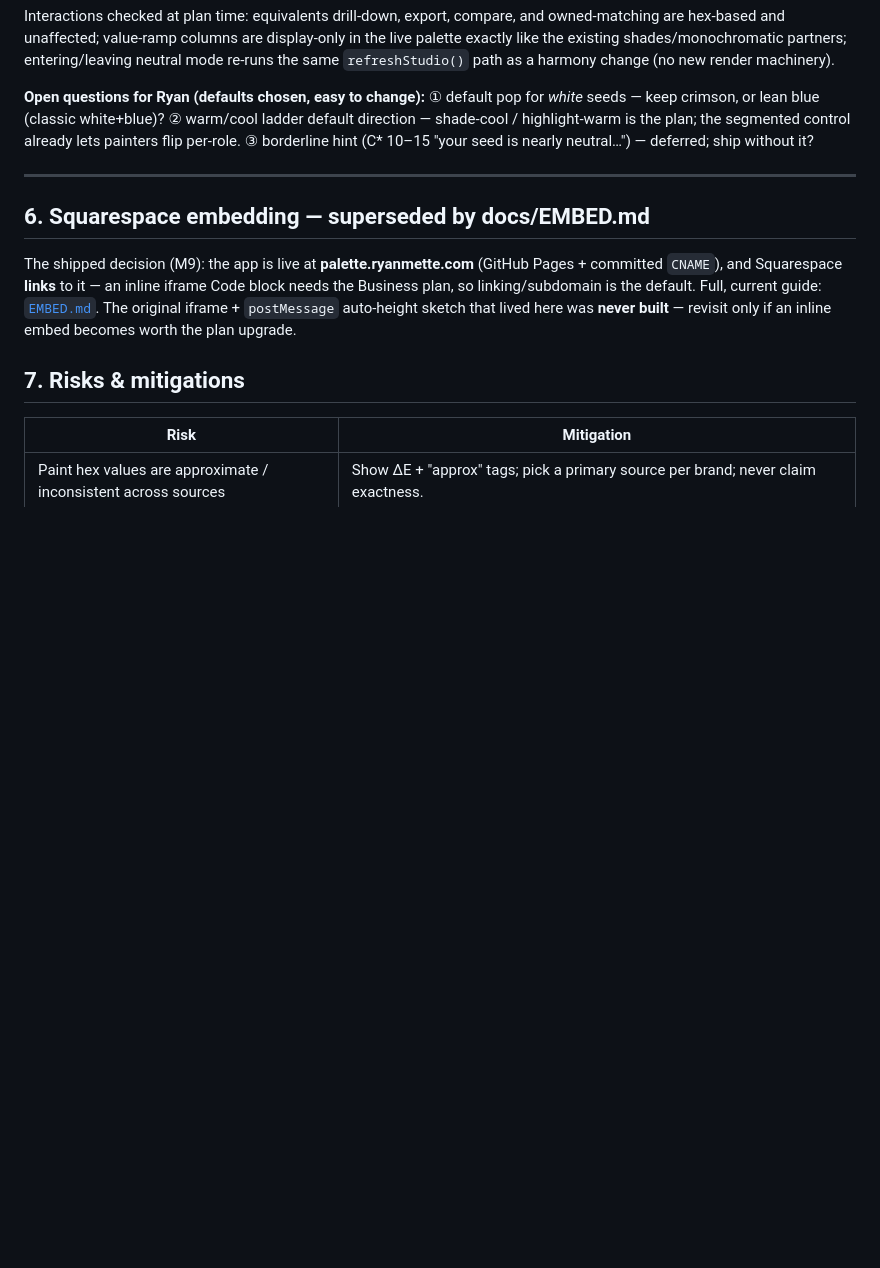
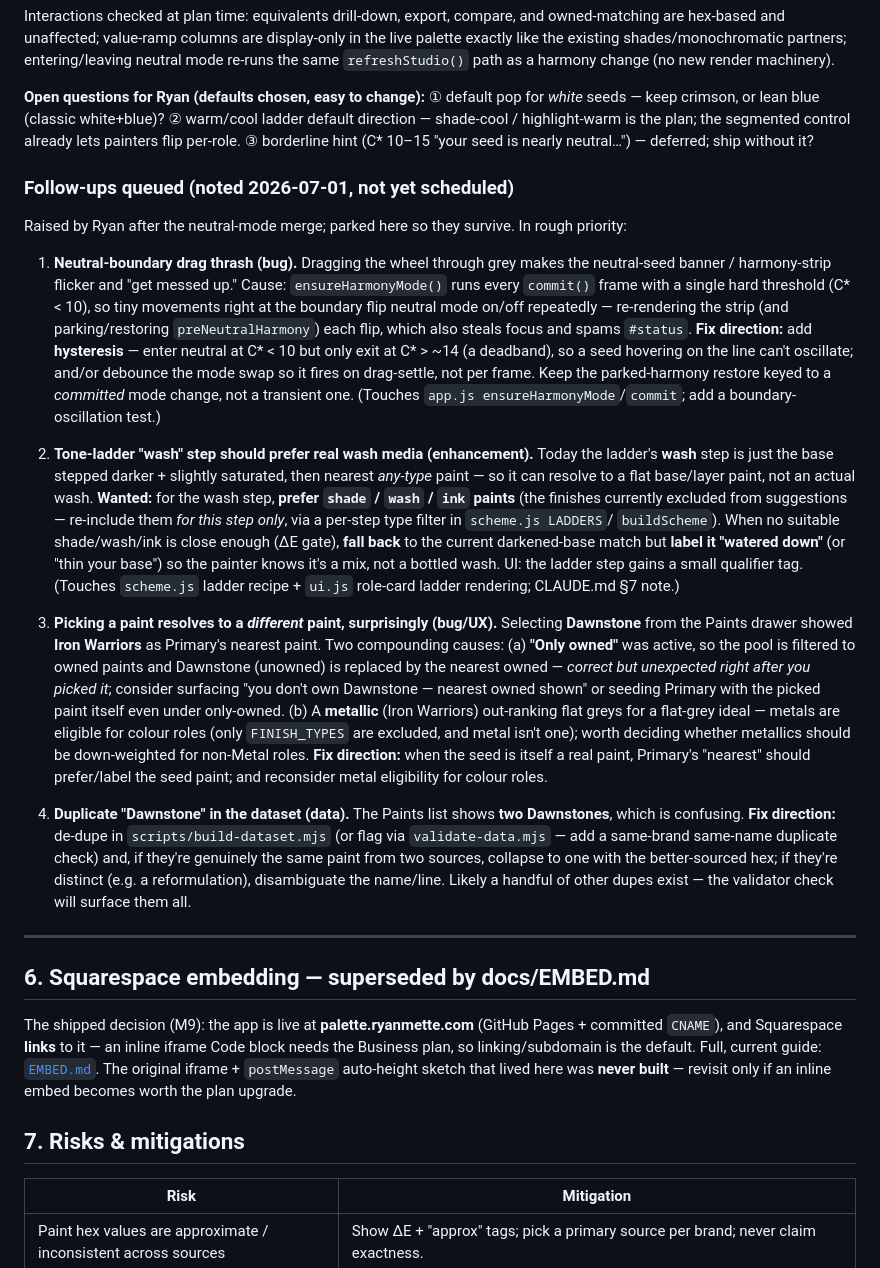
Before and after one commit to ryanmette/miniature_palette_studio, a Markdown page: docs/PLAN.md, the part around the change. Drawn GitHub-style; blank space fills up the shorter version.

Commit message:
docs(plan): queue four follow-ups from the neutral-mode review (#15)
Parks the post-merge notes with diagnosis: grey-drag hysteresis, wash-step real-media preference with "watered down" fallback label, seed-paint pick surprise (only-owned substitution + metal eligibility), and dataset name dupes + validator check.

```diff
--- a/docs/PLAN.md
+++ b/docs/PLAN.md
@@ -161,6 +161,48 @@ keep crimson, or lean blue (classic white+blue)? ② warm/cool ladder default di
 highlight-warm is the plan; the segmented control already lets painters flip per-role. ③ borderline
 hint (C\* 10–15 "your seed is nearly neutral…") — deferred; ship without it?
 
+### Follow-ups queued (noted 2026-07-01, not yet scheduled)
+
+Raised by Ryan after the neutral-mode merge; parked here so they survive. In rough priority:
+
+1. **Neutral-boundary drag thrash (bug).** Dragging the wheel through grey makes the neutral-seed
+   banner / harmony-strip flicker and "get messed up." Cause: `ensureHarmonyMode()` runs every
+   `commit()` frame with a single hard threshold (C\* < 10), so tiny movements right at the boundary
+   flip neutral mode on/off repeatedly — re-rendering the strip (and parking/restoring
+   `preNeutralHarmony`) each flip, which also steals focus and spams `#status`. **Fix direction:**
+   add **hysteresis** — enter neutral at C\* < 10 but only exit at C\* > ~14 (a deadband), so a seed
+   hovering on the line can't oscillate; and/or debounce the mode swap so it fires on drag-settle,
+   not per frame. Keep the parked-harmony restore keyed to a *committed* mode change, not a
+   transient one. (Touches `app.js ensureHarmonyMode`/`commit`; add a boundary-oscillation test.)
+
+2. **Tone-ladder "wash" step should prefer real wash media (enhancement).** Today the ladder's
+   **wash** step is just the base stepped darker + slightly saturated, then nearest *any-type* paint
+   — so it can resolve to a flat base/layer paint, not an actual wash. **Wanted:** for the wash step,
+   **prefer `shade` / `wash` / `ink` paints** (the finishes currently excluded from suggestions —
+   re-include them *for this step only*, via a per-step type filter in `scheme.js LADDERS`/
+   `buildScheme`). When no suitable shade/wash/ink is close enough (ΔE gate), **fall back** to the
+   current darkened-base match but **label it "watered down"** (or "thin your base") so the painter
+   knows it's a mix, not a bottled wash. UI: the ladder step gains a small qualifier tag. (Touches
+   `scheme.js` ladder recipe + `ui.js` role-card ladder rendering; CLAUDE.md §7 note.)
+
+3. **Picking a paint resolves to a *different* paint, surprisingly (bug/UX).** Selecting **Dawnstone**
+   from the Paints drawer showed **Iron Warriors** as Primary's nearest paint. Two compounding
+   causes: (a) **"Only owned"** was active, so the pool is filtered to owned paints and Dawnstone
+   (unowned) is replaced by the nearest owned — *correct but unexpected right after you picked it*;
+   consider surfacing "you don't own Dawnstone — nearest owned shown" or seeding Primary with the
+   picked paint itself even under only-owned. (b) A **metallic** (Iron Warriors) out-ranking flat
+   greys for a flat-grey ideal — metals are eligible for colour roles (only `FINISH_TYPES` are
+   excluded, and metal isn't one); worth deciding whether metallics should be down-weighted for
+   non-Metal roles. **Fix direction:** when the seed is itself a real paint, Primary's "nearest"
+   should prefer/label the seed paint; and reconsider metal eligibility for colour roles.
+
+4. **Duplicate "Dawnstone" in the dataset (data).** The Paints list shows **two Dawnstones**, which
+   is confusing. **Fix direction:** de-dupe in `scripts/build-dataset.mjs` (or flag via
+   `validate-data.mjs` — add a same-brand same-name duplicate check) and, if they're genuinely the
+   same paint from two sources, collapse to one with the better-sourced hex; if they're distinct
+   (e.g. a reformulation), disambiguate the name/line. Likely a handful of other dupes exist — the
+   validator check will surface them all.
+
 ---
 
 ## 6. Squarespace embedding — superseded by docs/EMBED.md
```
